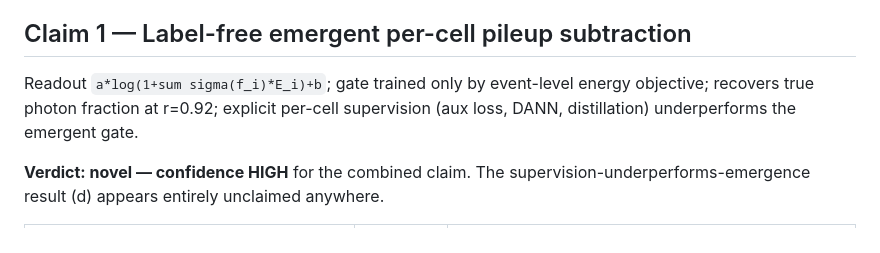
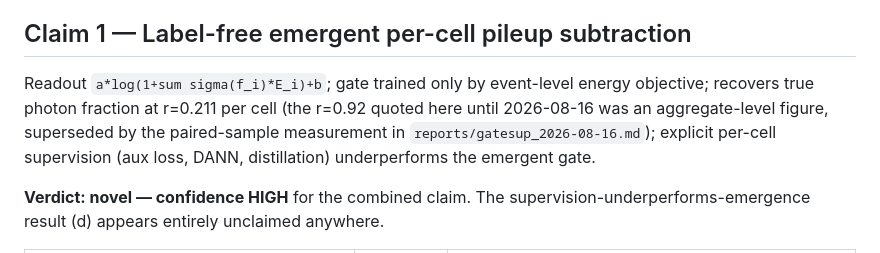
Before and after one commit to Lworakan/GSoC2026-picocal-spacetime-transformer, a Markdown page: reports/novelty_gap_check_2026-08-05.md, the part around the change. GitHub-like rendering.

```diff
--- a/reports/novelty_gap_check_2026-08-05.md
+++ b/reports/novelty_gap_check_2026-08-05.md
@@ -4,7 +4,7 @@ Pre-submission literature sweep for the two headline claims. Two parallel search
 
 ## Claim 1 — Label-free emergent per-cell pileup subtraction
 
-Readout `a*log(1+sum sigma(f_i)*E_i)+b`; gate trained only by event-level energy objective; recovers true photon fraction at r=0.92; explicit per-cell supervision (aux loss, DANN, distillation) underperforms the emergent gate.
+Readout `a*log(1+sum sigma(f_i)*E_i)+b`; gate trained only by event-level energy objective; recovers true photon fraction at r=0.211 per cell (the r=0.92 quoted here until 2026-08-16 was an aggregate-level figure, superseded by the paired-sample measurement in `reports/gatesup_2026-08-16.md`); explicit per-cell supervision (aux loss, DANN, distillation) underperforms the emergent gate.
 
 **Verdict: novel — confidence HIGH** for the combined claim. The supervision-underperforms-emergence result (d) appears entirely unclaimed anywhere.
 
```
Also changed, not shown: reports/bounds_2026-08-12.md (+1 -1 lines), reports/novelty_sota_positioning.md (+9 -1 lines).
